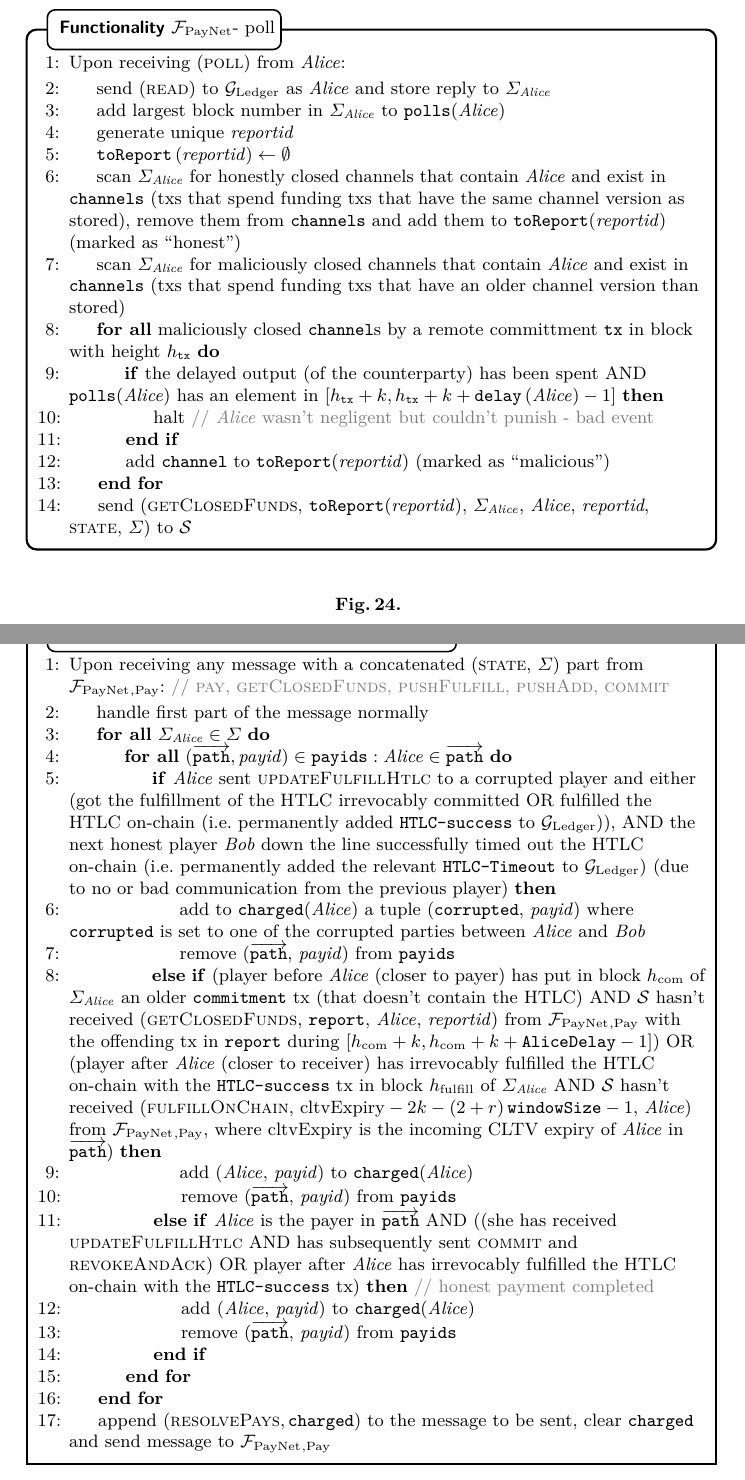
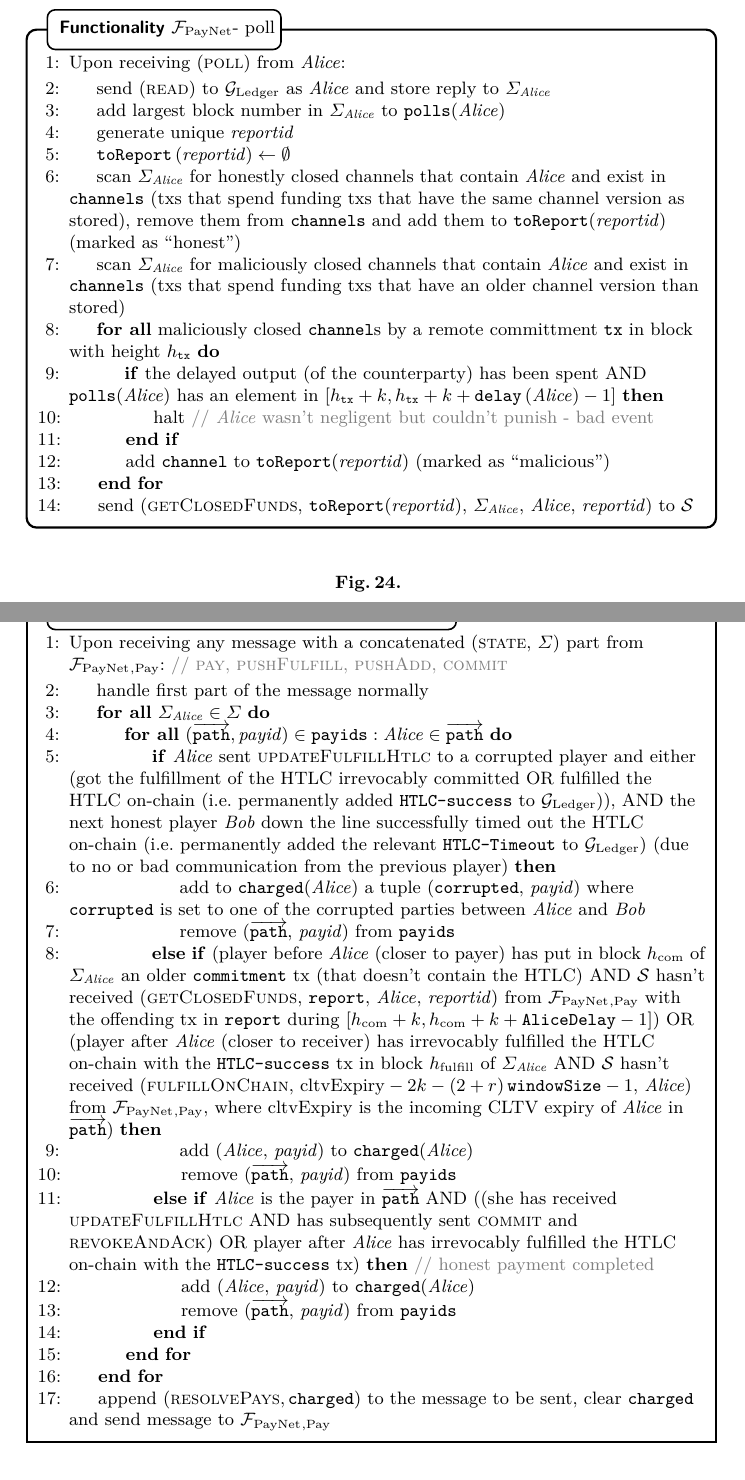
Before and after one commit to OrfeasLitos/PaymentChannels, a LaTeX paper (src/paymentChannels.tex, which reads src/payfunc.tex, src/payproof.tex): two parts of pages 26 and 36 of 50, joined at a grey line, cut so that both start at the same text. Compiled offline with pdfLaTeX.

Commit message:
Do not send "state" with "getClosedFunds"

```diff
--- a/src/payfunc.tex
+++ b/src/payfunc.tex
@@ -390,7 +390,7 @@
           \EndFor
           \State send (\textsc{getClosedFunds},
           \texttt{toReport}(\textit{reportid}), $\Sigma_{\alice}$, \alice,
-          \textit{reportid}, \textsc{state}, $\Sigma$) to \simulator
+          \textit{reportid}) to \simulator
         \EndIndent
       \end{algorithmic}
     \end{systembox}
--- a/src/payproof.tex
+++ b/src/payproof.tex
@@ -131,8 +131,7 @@
     \begin{algorithmic}[1]
       \State Upon receiving any message with a concatenated (\textsc{state},
       $\Sigma$) part from $\fpaynet{}_{\mathrm{, Pay}}$: \Comment{\textsc{pay},
-      \textsc{getClosedFunds}, \textsc{pushFulfill}, \textsc{pushAdd},
-      \textsc{commit}}
+      \textsc{pushFulfill}, \textsc{pushAdd}, \textsc{commit}}
         \Indent
         \State handle first part of the message normally
         \ForAll{$\Sigma_{\alice} \in \Sigma$}
```
